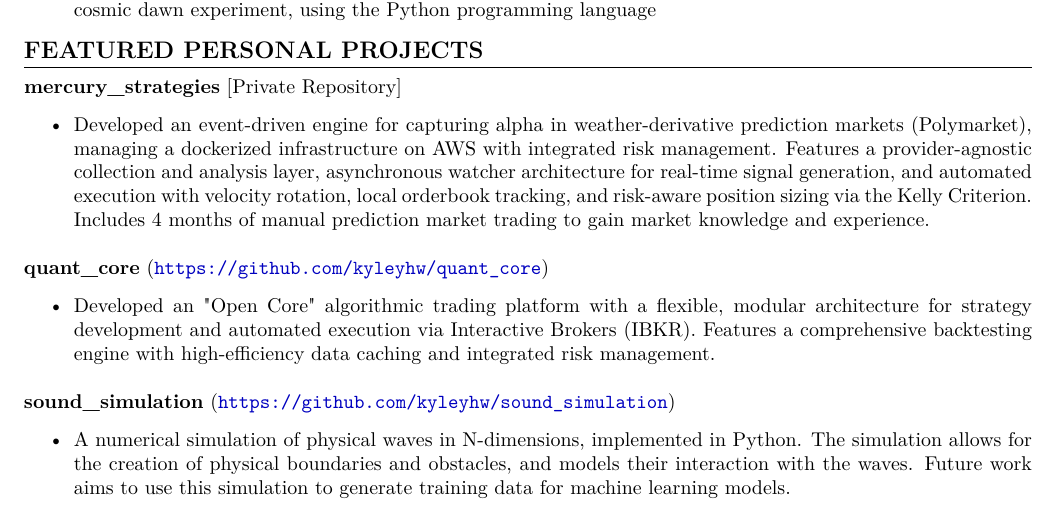
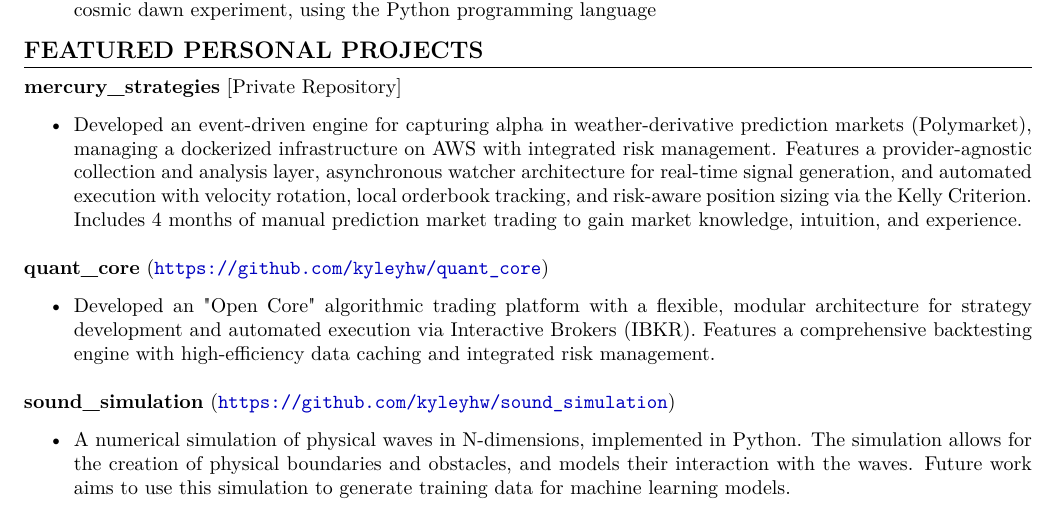
Before and after one commit to kyleyhw/kyle_wong_cv, a LaTeX document (main.tex): part of page 1 of 2, cut so that both start at the same text. Compiled offline with pdfLaTeX.

Commit message:
Add intuition to mercury_strategies manual trading description
Co-Authored-By: Claude Opus 4.6 (1M context) <noreply@anthropic.com>

```diff
--- a/main.tex
+++ b/main.tex
@@ -146,7 +146,7 @@ Supervised by Prof. Adrian Liu at the Trottier Space Institute (formerly McGill
 
 \textbf{mercury\_strategies} [Private Repository]
 \begin{itemize}
-    \item \academicversion{Engineered a platform-agnostic trading system for weather-derivative prediction markets (e.g., Polymarket) using an asynchronous event-bus architecture in Python. Implemented a watcher-based service for real-time polling of weather providers and high-frequency market state through WebSockets and local orderbook monitoring; deployed dockerized on AWS for 24/7 automated operation.}\industryversion{Developed an event-driven engine for capturing alpha in weather-derivative prediction markets (Polymarket), managing a dockerized infrastructure on AWS with integrated risk management. Features a provider-agnostic collection and analysis layer, asynchronous watcher architecture for real-time signal generation, and automated execution with velocity rotation, local orderbook tracking, and risk-aware position sizing via the Kelly Criterion. Includes 4 months of manual prediction market trading to gain market knowledge and experience.}
+    \item \academicversion{Engineered a platform-agnostic trading system for weather-derivative prediction markets (e.g., Polymarket) using an asynchronous event-bus architecture in Python. Implemented a watcher-based service for real-time polling of weather providers and high-frequency market state through WebSockets and local orderbook monitoring; deployed dockerized on AWS for 24/7 automated operation.}\industryversion{Developed an event-driven engine for capturing alpha in weather-derivative prediction markets (Polymarket), managing a dockerized infrastructure on AWS with integrated risk management. Features a provider-agnostic collection and analysis layer, asynchronous watcher architecture for real-time signal generation, and automated execution with velocity rotation, local orderbook tracking, and risk-aware position sizing via the Kelly Criterion. Includes 4 months of manual prediction market trading to gain market knowledge, intuition, and experience.}
 \end{itemize}
 
 \vspace{0.5em}
```
Also changed, not shown: kyle_wong_cv_mar_2026_academic.pdf, kyle_wong_cv_mar_2026_industry.pdf.
